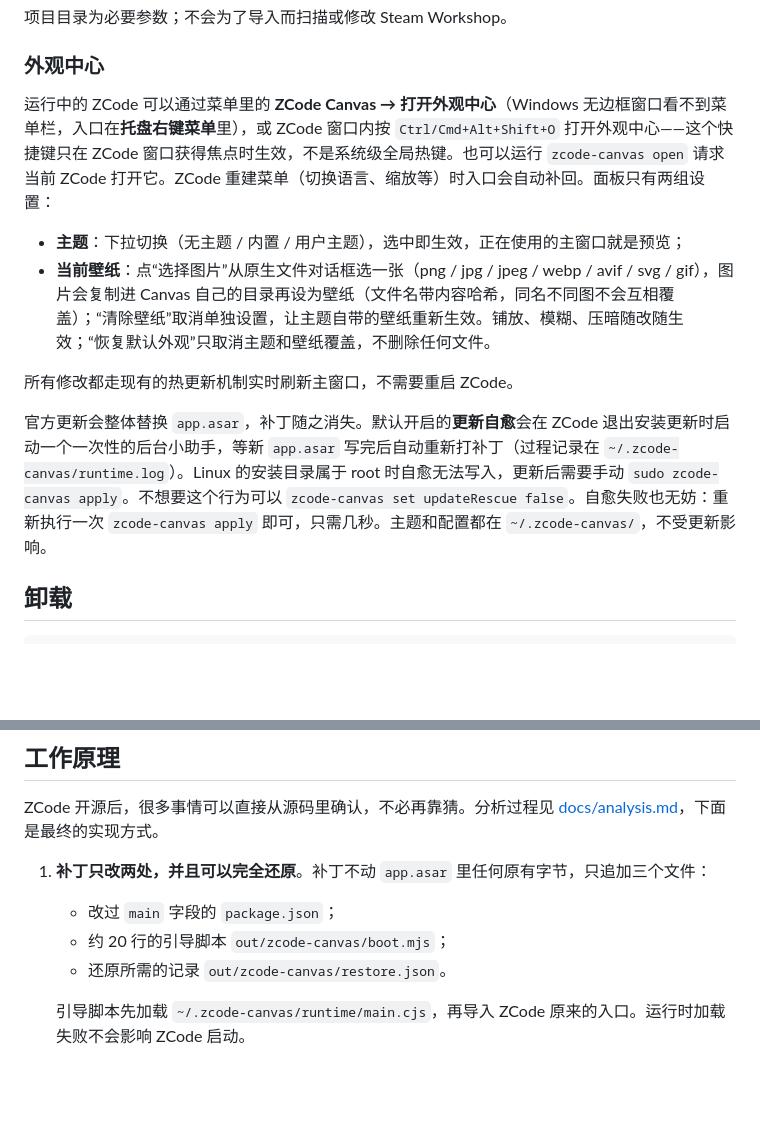
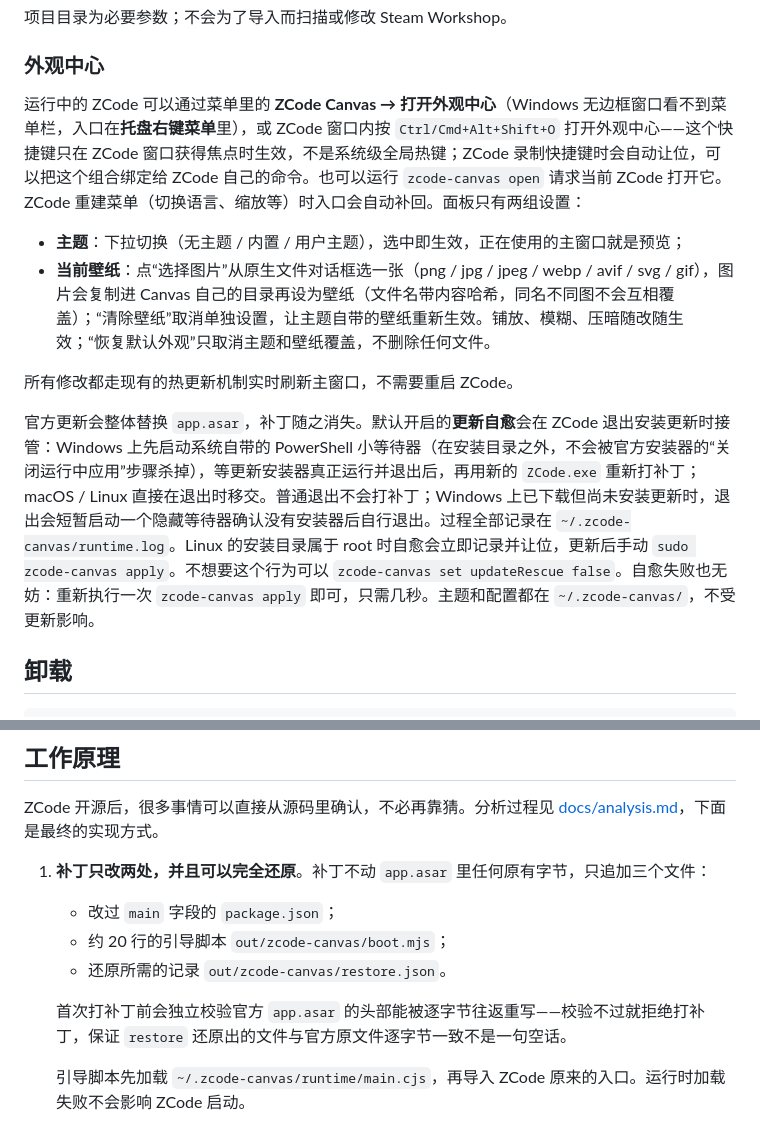
Before and after one commit to Kevinzzz6/zcode-canvas, a Markdown page: README.md, 2 parts joined by grey strips. GitHub-like rendering; blank space fills up the shorter version.

Commit message:
docs(readme): installer-safe rescue, recording-safe shortcut, restore guarantee

```diff
--- a/README.md
+++ b/README.md
@@ -90,14 +90,14 @@ zcode-canvas wallpaper import ./my-project --preview
 
 ### 外观中心
 
-运行中的 ZCode 可以通过菜单里的 **ZCode Canvas → 打开外观中心**（Windows 无边框窗口看不到菜单栏，入口在**托盘右键菜单**里），或 ZCode 窗口内按 `Ctrl/Cmd+Alt+Shift+O` 打开外观中心——这个快捷键只在 ZCode 窗口获得焦点时生效，不是系统级全局热键。也可以运行 `zcode-canvas open` 请求当前 ZCode 打开它。ZCode 重建菜单（切换语言、缩放等）时入口会自动补回。面板只有两组设置：
+运行中的 ZCode 可以通过菜单里的 **ZCode Canvas → 打开外观中心**（Windows 无边框窗口看不到菜单栏，入口在**托盘右键菜单**里），或 ZCode 窗口内按 `Ctrl/Cmd+Alt+Shift+O` 打开外观中心——这个快捷键只在 ZCode 窗口获得焦点时生效，不是系统级全局热键；ZCode 录制快捷键时会自动让位，可以把这个组合绑定给 ZCode 自己的命令。也可以运行 `zcode-canvas open` 请求当前 ZCode 打开它。ZCode 重建菜单（切换语言、缩放等）时入口会自动补回。面板只有两组设置：
 
 - **主题**：下拉切换（无主题 / 内置 / 用户主题），选中即生效，正在使用的主窗口就是预览；
 - **当前壁纸**：点“选择图片”从原生文件对话框选一张（png / jpg / jpeg / webp / avif / svg / gif），图片会复制进 Canvas 自己的目录再设为壁纸（文件名带内容哈希，同名不同图不会互相覆盖）；“清除壁纸”取消单独设置，让主题自带的壁纸重新生效。铺放、模糊、压暗随改随生效；“恢复默认外观”只取消主题和壁纸覆盖，不删除任何文件。
 
 所有修改都走现有的热更新机制实时刷新主窗口，不需要重启 ZCode。
 
-官方更新会整体替换 `app.asar`，补丁随之消失。默认开启的**更新自愈**会在 ZCode 退出安装更新时启动一个一次性的后台小助手，等新 `app.asar` 写完后自动重新打补丁（过程记录在 `~/.zcode-canvas/runtime.log`）。Linux 的安装目录属于 root 时自愈无法写入，更新后需要手动 `sudo zcode-canvas apply`。不想要这个行为可以 `zcode-canvas set updateRescue false`。自愈失败也无妨：重新执行一次 `zcode-canvas apply` 即可，只需几秒。主题和配置都在 `~/.zcode-canvas/`，不受更新影响。
+官方更新会整体替换 `app.asar`，补丁随之消失。默认开启的**更新自愈**会在 ZCode 退出安装更新时接管：Windows 上先启动系统自带的 PowerShell 小等待器（在安装目录之外，不会被官方安装器的“关闭运行中应用”步骤杀掉），等更新安装器真正运行并退出后，再用新的 `ZCode.exe` 重新打补丁；macOS / Linux 直接在退出时移交。普通退出不会打补丁；Windows 上已下载但尚未安装更新时，退出会短暂启动一个隐藏等待器确认没有安装器后自行退出。过程全部记录在 `~/.zcode-canvas/runtime.log`。Linux 的安装目录属于 root 时自愈会立即记录并让位，更新后手动 `sudo zcode-canvas apply`。不想要这个行为可以 `zcode-canvas set updateRescue false`。自愈失败也无妨：重新执行一次 `zcode-canvas apply` 即可，只需几秒。主题和配置都在 `~/.zcode-canvas/`，不受更新影响。
 
 ## 卸载
 
@@ -116,6 +116,8 @@ ZCode 开源后，很多事情可以直接从源码里确认，不必再靠猜
    - 改过 `main` 字段的 `package.json`；
    - 约 20 行的引导脚本 `out/zcode-canvas/boot.mjs`；
    - 还原所需的记录 `out/zcode-canvas/restore.json`。
+
+   首次打补丁前会独立校验官方 `app.asar` 的头部能被逐字节往返重写——校验不过就拒绝打补丁，保证 `restore` 还原出的文件与官方原文件逐字节一致不是一句空话。
 
    引导脚本先加载 `~/.zcode-canvas/runtime/main.cjs`，再导入 ZCode 原来的入口。运行时加载失败不会影响 ZCode 启动。
 2. **运行时在 ZCode 的主进程里运行**。它给默认 session 注册一个预加载脚本，在页面首帧之前用 `webFrame.insertCSS` 注入样式，所以启动画面也能改。样式不写进 DOM，React 碰不到它，也就不需要 MutationObserver。窗口材质按平台切换：Windows 用 `setBackgroundMaterial`，macOS 用 `setVibrancy`，Linux 窗口本身就是透明的不用切换。配置文件变化时通过 IPC 推送新样式。
```
